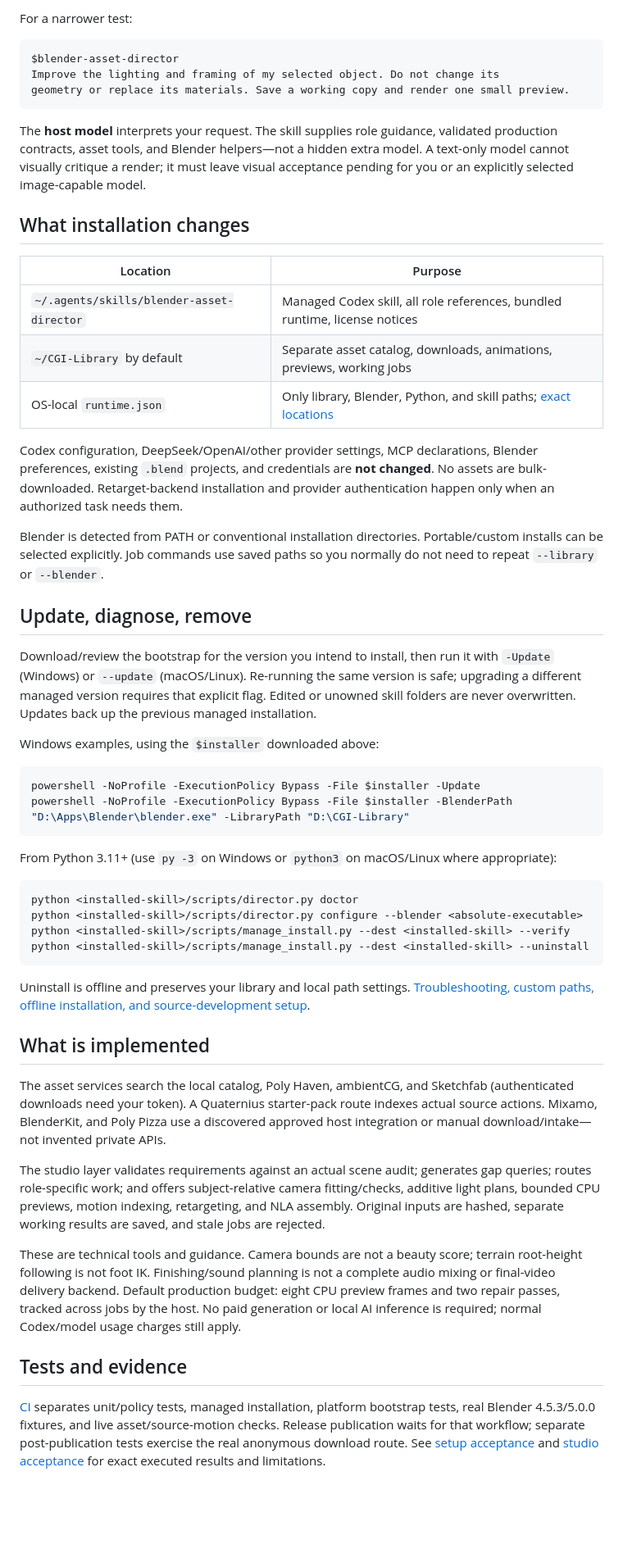
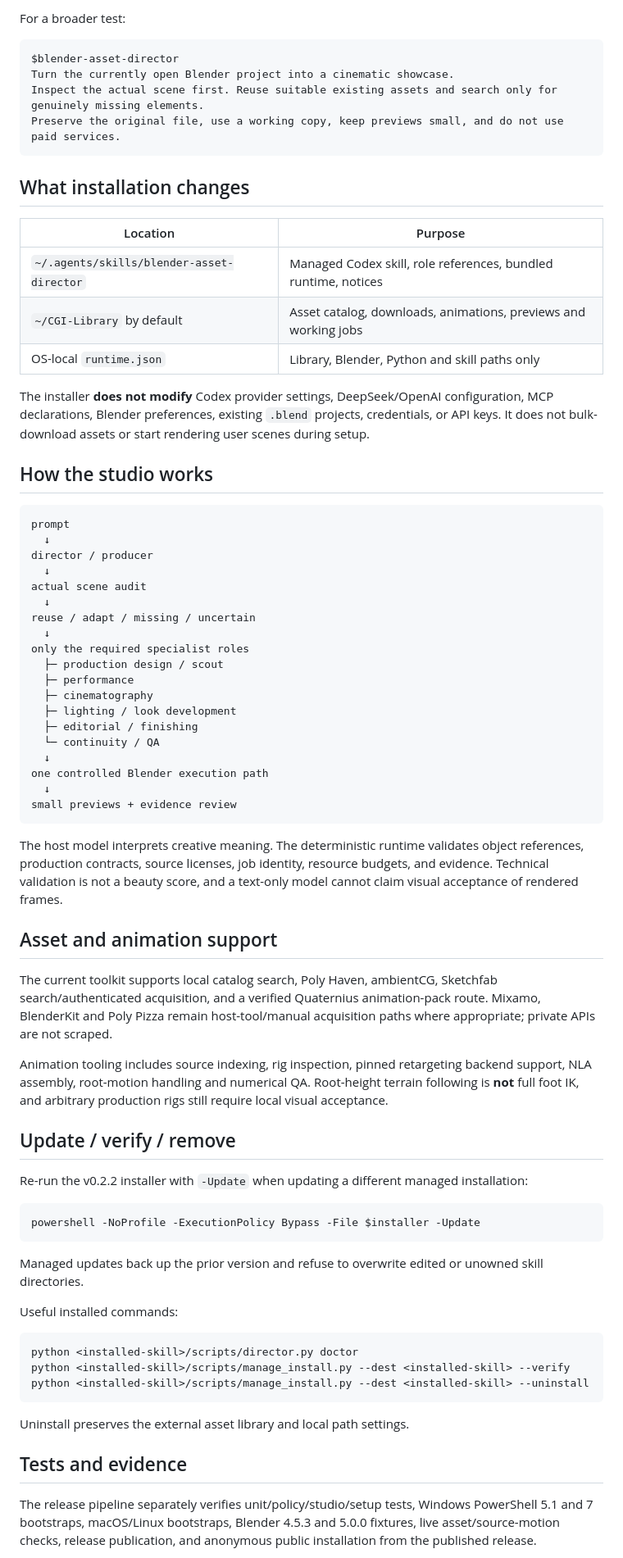
Before and after one commit to raal1600/blender-asset-director, a Markdown page: README.md, the part around one of its changes. Shown at 82% size. Drawn GitHub-style; blank space fills up the shorter version.

Commit message:
docs: point quickstart at corrected v0.2.2 installer

````diff
--- a/README.md
+++ b/README.md
@@ -62,58 +80,77 @@ Do not render a full animation or use paid services.
 ```
 
-For a narrower test:
+For a broader test:
 
 ```text
 $blender-asset-director
-Improve the lighting and framing of my selected object. Do not change its
-geometry or replace its materials. Save a working copy and render one small preview.
+Turn the currently open Blender project into a cinematic showcase.
+Inspect the actual scene first. Reuse suitable existing assets and search only for genuinely missing elements.
+Preserve the original file, use a working copy, keep previews small, and do not use paid services.
 ```
-
-The **host model** interprets your request. The skill supplies role guidance, validated production contracts, asset tools, and Blender helpers—not a hidden extra model. A text-only model cannot visually critique a render; it must leave visual acceptance pending for you or an explicitly selected image-capable model.
 
 ## What installation changes
 
 | Location | Purpose |
 |---|---|
-| `~/.agents/skills/blender-asset-director` | Managed Codex skill, all role references, bundled runtime, license notices |
-| `~/CGI-Library` by default | Separate asset catalog, downloads, animations, previews, working jobs |
-| OS-local `runtime.json` | Only library, Blender, Python, and skill paths; [exact locations](docs/INSTALL.md#paths-and-overrides) |
+| `~/.agents/skills/blender-asset-director` | Managed Codex skill, role references, bundled runtime, notices |
+| `~/CGI-Library` by default | Asset catalog, downloads, animations, previews and working jobs |
+| OS-local `runtime.json` | Library, Blender, Python and skill paths only |
 
-Codex configuration, DeepSeek/OpenAI/other provider settings, MCP declarations, Blender preferences, existing `.blend` projects, and credentials are **not changed**. No assets are bulk-downloaded. Retarget-backend installation and provider authentication happen only when an authorized task needs them.
+The installer **does not modify** Codex provider settings, DeepSeek/OpenAI configuration, MCP declarations, Blender preferences, existing `.blend` projects, credentials, or API keys. It does not bulk-download assets or start rendering user scenes during setup.
 
-Blender is detected from PATH or conventional installation directories. Portable/custom installs can be selected explicitly. Job commands use saved paths so you normally do not need to repeat `--library` or `--blender`.
+## How the studio works
 
-## Update, diagnose, remove
+```text
+prompt
+  ↓
+director / producer
+  ↓
+actual scene audit
+  ↓
+reuse / adapt / missing / uncertain
+  ↓
+only the required specialist roles
+  ├─ production design / scout
+  ├─ performance
+  ├─ cinematography
+  ├─ lighting / look development
+  ├─ editorial / finishing
+  └─ continuity / QA
+  ↓
+one controlled Blender execution path
+  ↓
+small previews + evidence review
+```
 
-Download/review the bootstrap for the version you intend to install, then run it with `-Update` (Windows) or `--update` (macOS/Linux). Re-running the same version is safe; upgrading a different managed version requires that explicit flag. Edited or unowned skill folders are never overwritten. Updates back up the previous managed installation.
+The host model interprets creative meaning. The deterministic runtime validates object references, production contracts, source licenses, job identity, resource budgets, and evidence. Technical validation is not a beauty score, and a text-only model cannot claim visual acceptance of rendered frames.
 
-Windows examples, using the `$installer` downloaded above:
+## Asset and animation support
+
+The current toolkit supports local catalog search, Poly Haven, ambientCG, Sketchfab search/authenticated acquisition, and a verified Quaternius animation-pack route. Mixamo, BlenderKit and Poly Pizza remain host-tool/manual acquisition paths where appropriate; private APIs are not scraped.
+
+Animation tooling includes source indexing, rig inspection, pinned retargeting backend support, NLA assembly, root-motion handling and numerical QA. Root-height terrain following is **not** full foot IK, and arbitrary production rigs still require local visual acceptance.
+
+## Update / verify / remove
+
+Re-run the v0.2.2 installer with `-Update` when updating a different managed installation:
 
 ```powershell
 powershell -NoProfile -ExecutionPolicy Bypass -File $installer -Update
-powershell -NoProfile -ExecutionPolicy Bypass -File $installer -BlenderPath "D:\Apps\Blender\blender.exe" -LibraryPath "D:\CGI-Library"
 ```
 
-From Python 3.11+ (use `py -3` on Windows or `python3` on macOS/Linux where appropriate):
+Managed updates back up the prior version and refuse to overwrite edited or unowned skill directories.
+
+Useful installed commands:
 
 ```text
 python <installed-skill>/scripts/director.py doctor
-python <installed-skill>/scripts/director.py configure --blender <absolute-executable>
 python <installed-skill>/scripts/manage_install.py --dest <installed-skill> --verify
 python <installed-skill>/scripts/manage_install.py --dest <installed-skill> --uninstall
 ```
 
-Uninstall is offline and preserves your library and local path settings. [Troubleshooting, custom paths, offline installation, and source-development setup](docs/INSTALL.md).
-
-## What is implemented
-
-The asset services search the local catalog, Poly Haven, ambientCG, and Sketchfab (authenticated downloads need your token). A Quaternius starter-pack route indexes actual source actions. Mixamo, BlenderKit, and Poly Pizza use a discovered approved host integration or manual download/intake—not invented private APIs.
-
-The studio layer validates requirements against an actual scene audit; generates gap queries; routes role-specific work; and offers subject-relative camera fitting/checks, additive light plans, bounded CPU previews, motion indexing, retargeting, and NLA assembly. Original inputs are hashed, separate working results are saved, and stale jobs are rejected.
-
-These are technical tools and guidance. Camera bounds are not a beauty score; terrain root-height following is not foot IK. Finishing/sound planning is not a complete audio mixing or final-video delivery backend. Default production budget: eight CPU preview frames and two repair passes, tracked across jobs by the host. No paid generation or local AI inference is required; normal Codex/model usage charges still apply.
+Uninstall preserves the external asset library and local path settings.
 
 ## Tests and evidence
 
-[CI](https://github.com/raal1600/blender-asset-director/actions/workflows/ci.yml) separates unit/policy tests, managed installation, platform bootstrap tests, real Blender 4.5.3/5.0.0 fixtures, and live asset/source-motion checks. Release publication waits for that workflow; separate post-publication tests exercise the real anonymous download route. See [setup acceptance](docs/SETUP_ACCEPTANCE.md) and [studio acceptance](docs/ACCEPTANCE.md) for exact executed results and limitations.
+The release pipeline separately verifies unit/policy/studio/setup tests, Windows PowerShell 5.1 and 7 bootstraps, macOS/Linux bootstraps, Blender 4.5.3 and 5.0.0 fixtures, live asset/source-motion checks, release publication, and anonymous public installation from the published release.
 
````
Also changed, not shown: other parts of README.md (+41 -28 lines).
